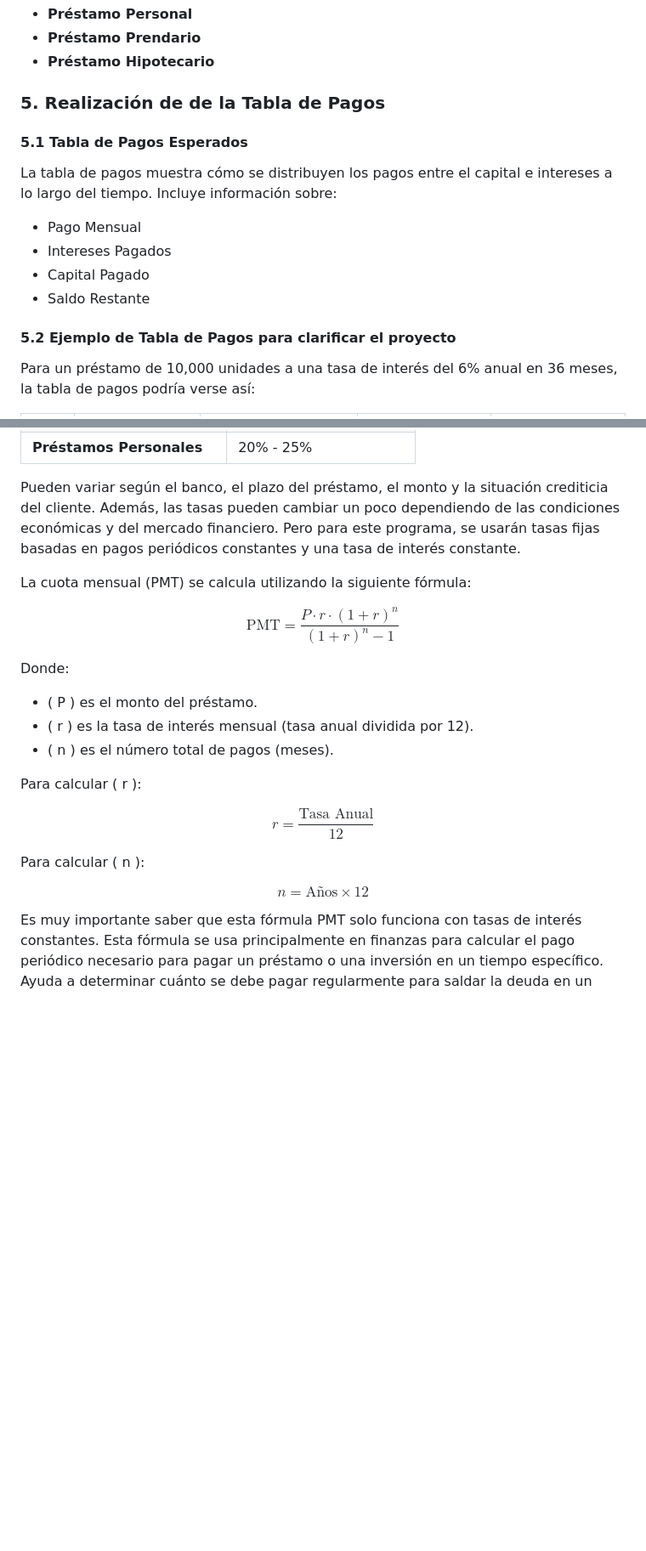
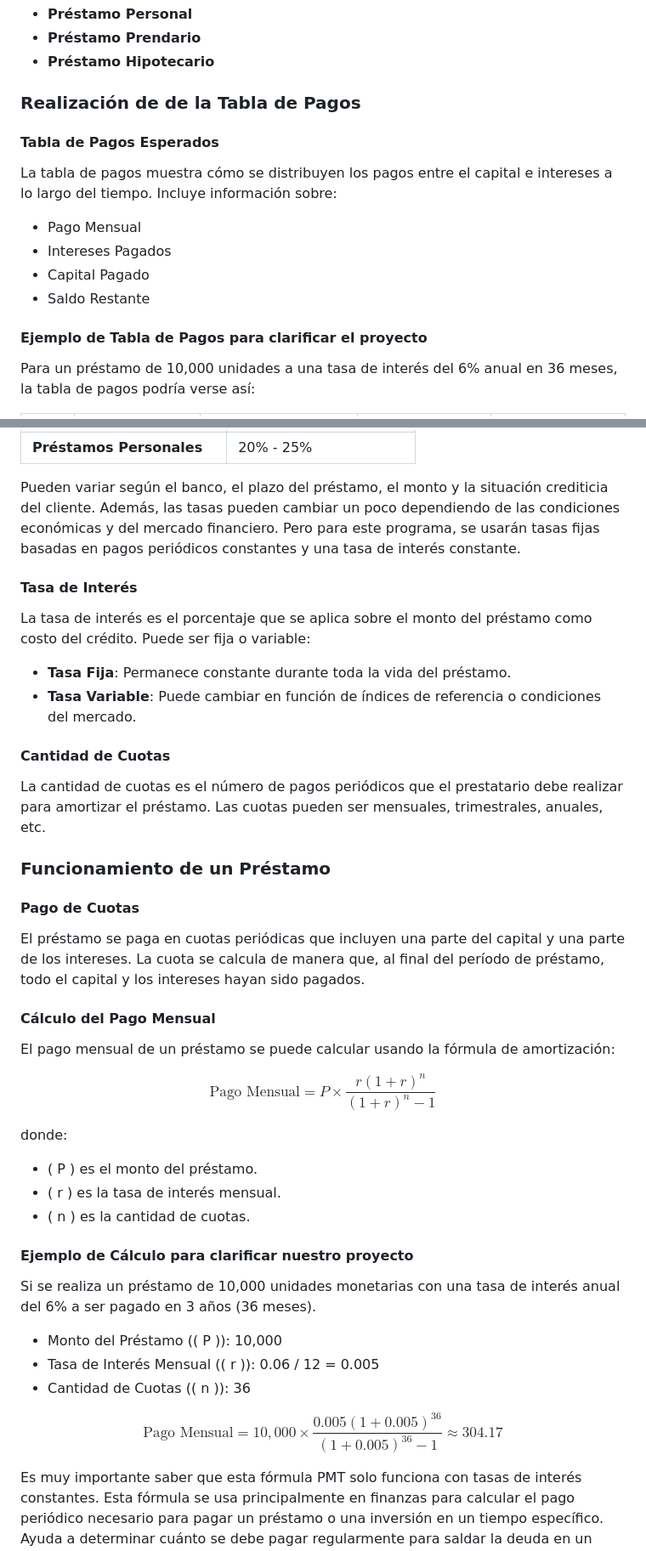
Before and after one commit to felipeaguero04/ie0217-proyecto, a Markdown page: README.md, 2 parts joined by grey strips. Shown at 85% size. GitHub-like rendering; blank space fills up the shorter version.

```diff
--- a/README.md
+++ b/README.md
@@ -109,15 +78,15 @@ El sistema ofrecerá opciones predefinidas para diferentes tipos de préstamos c
 - **Préstamo Prendario**
 - **Préstamo Hipotecario**
 
-### 5. Realización de de la Tabla de Pagos
-#### 5.1 Tabla de Pagos Esperados
+### Realización de de la Tabla de Pagos
+#### Tabla de Pagos Esperados
 La tabla de pagos muestra cómo se distribuyen los pagos entre el capital e intereses a lo largo del tiempo. Incluye información sobre:
 - Pago Mensual
 - Intereses Pagados
 - Capital Pagado
 - Saldo Restante
 
-#### 5.2 Ejemplo de Tabla de Pagos para clarificar el proyecto
+#### Ejemplo de Tabla de Pagos para clarificar el proyecto
 Para un préstamo de 10,000 unidades a una tasa de interés del 6% anual en 36 meses, la tabla de pagos podría verse así:
 
 | Mes | Pago Mensual | Intereses Pagados | Capital Pagado | Saldo Restante |
@@ -230,29 +199,36 @@ Los clientes pueden tener préstamos en colones o en dólares. Cada préstamo ti
 
 Pueden variar según el banco, el plazo del préstamo, el monto y la situación crediticia del cliente. Además, las tasas pueden cambiar un poco dependiendo de las condiciones económicas y del mercado financiero. Pero para este programa, se usarán tasas fijas basadas en pagos periódicos constantes y una tasa de interés constante.
 
+#### Tasa de Interés
+La tasa de interés es el porcentaje que se aplica sobre el monto del préstamo como costo del crédito. Puede ser fija o variable:
+- **Tasa Fija**: Permanece constante durante toda la vida del préstamo.
+- **Tasa Variable**: Puede cambiar en función de índices de referencia o condiciones del mercado.
 
-La cuota mensual (PMT) se calcula utilizando la siguiente fórmula:
+#### Cantidad de Cuotas
+La cantidad de cuotas es el número de pagos periódicos que el prestatario debe realizar para amortizar el préstamo. Las cuotas pueden ser mensuales, trimestrales, anuales, etc.
 
-$$
-\text{PMT} = \frac{P \cdot r \cdot (1 + r)^n}{(1 + r)^n - 1}
-$$
+### Funcionamiento de un Préstamo
+#### Pago de Cuotas
+El préstamo se paga en cuotas periódicas que incluyen una parte del capital y una parte de los intereses. La cuota se calcula de manera que, al final del período de préstamo, todo el capital y los intereses hayan sido pagados.
 
-Donde:
+#### Cálculo del Pago Mensual
+El pago mensual de un préstamo se puede calcular usando la fórmula de amortización:
+
+$$ \text{Pago Mensual} = P \times \frac{r(1+r)^n}{(1+r)^n - 1} $$
+
+donde:
 - \( P \) es el monto del préstamo.
-- \( r \) es la tasa de interés mensual (tasa anual dividida por 12).
-- \( n \) es el número total de pagos (meses).
+- \( r \) es la tasa de interés mensual.
+- \( n \) es la cantidad de cuotas.
 
-Para calcular \( r \):
+#### Ejemplo de Cálculo para clarificar nuestro proyecto
+Si se realiza un préstamo de 10,000 unidades monetarias con una tasa de interés anual del 6% a ser pagado en 3 años (36 meses).
+- Monto del Préstamo (\( P \)): 10,000
+- Tasa de Interés Mensual (\( r \)): 0.06 / 12 = 0.005
+- Cantidad de Cuotas (\( n \)): 36
 
-$$
-r = \frac{\text{Tasa Anual}}{12}
-$$
+$$ \text{Pago Mensual} = 10,000 \times \frac{0.005(1+0.005)^{36}}{(1+0.005)^{36} - 1} \approx 304.17 $$
 
-Para calcular \( n \):
-
-$$
-n = \text{Años} \times 12
-$$
 
 Es muy importante saber que esta fórmula PMT solo funciona con tasas de interés constantes. Esta fórmula se usa principalmente en finanzas para calcular el pago periódico necesario para pagar un préstamo o una inversión en un tiempo específico. Ayuda a determinar cuánto se debe pagar regularmente para saldar la deuda en un plazo específico, considerando la tasa de interés y el número de períodos. Es una herramienta útil para planificar presupuestos, evaluar inversiones y tomar decisiones financieras informadas. Por lo tanto, se utilizará en la implementación del programa para calcular el pago mensual para un número determinado de períodos del pago de un préstamo.
 
```
Also changed, not shown: other parts of README.md (+16 -47 lines).
